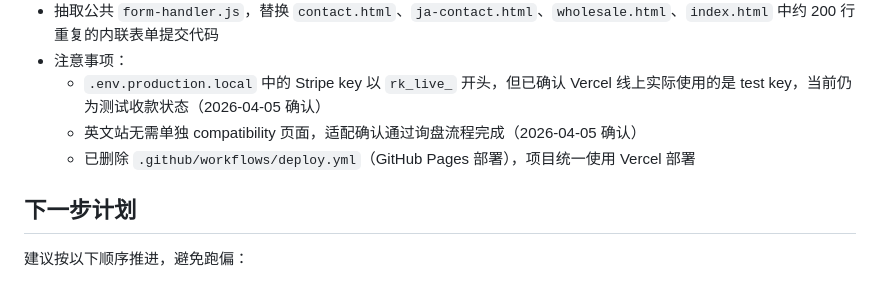
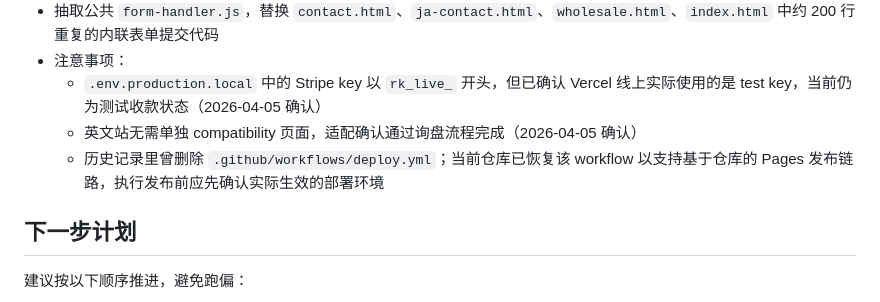
Before and after one commit to maxwu1978/fishbatterywebsite, a Markdown page: docs/项目进度记录.md, the part around the change. Drawn GitHub-style.

```diff
--- a/docs/项目进度记录.md
+++ b/docs/项目进度记录.md
@@ -136,7 +136,7 @@
 - 注意事项：
   - `.env.production.local` 中的 Stripe key 以 `rk_live_` 开头，但已确认 Vercel 线上实际使用的是 test key，当前仍为测试收款状态（2026-04-05 确认）
   - 英文站无需单独 compatibility 页面，适配确认通过询盘流程完成（2026-04-05 确认）
-  - 已删除 `.github/workflows/deploy.yml`（GitHub Pages 部署），项目统一使用 Vercel 部署
+  - 历史记录里曾删除 `.github/workflows/deploy.yml`；当前仓库已恢复该 workflow 以支持基于仓库的 Pages 发布链路，执行发布前应先确认实际生效的部署环境
 
 ## 下一步计划
 
```
Also changed, not shown: README.md (+11 -0 lines), docs/多语言同步固定流程.md (added, +102 -0 lines).
